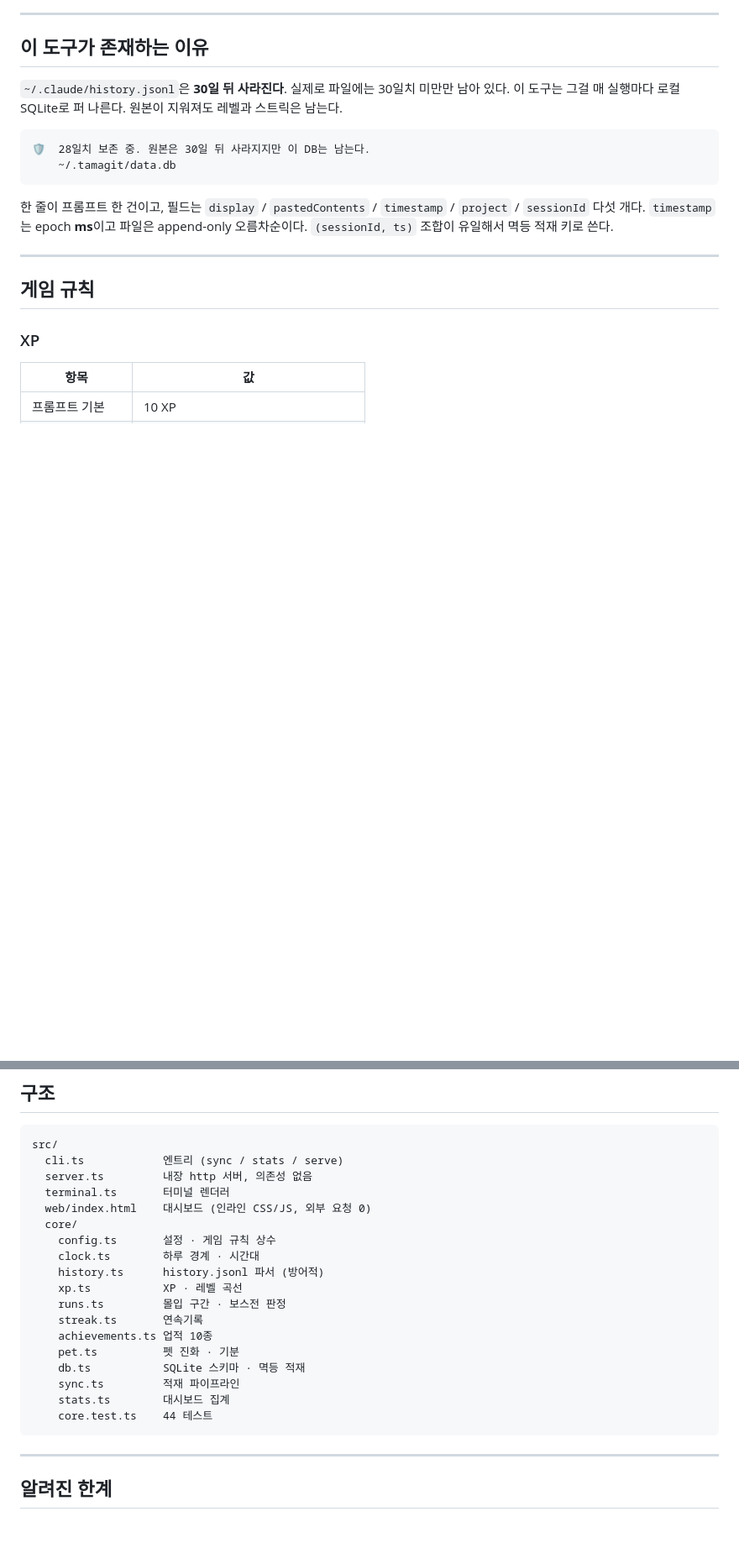
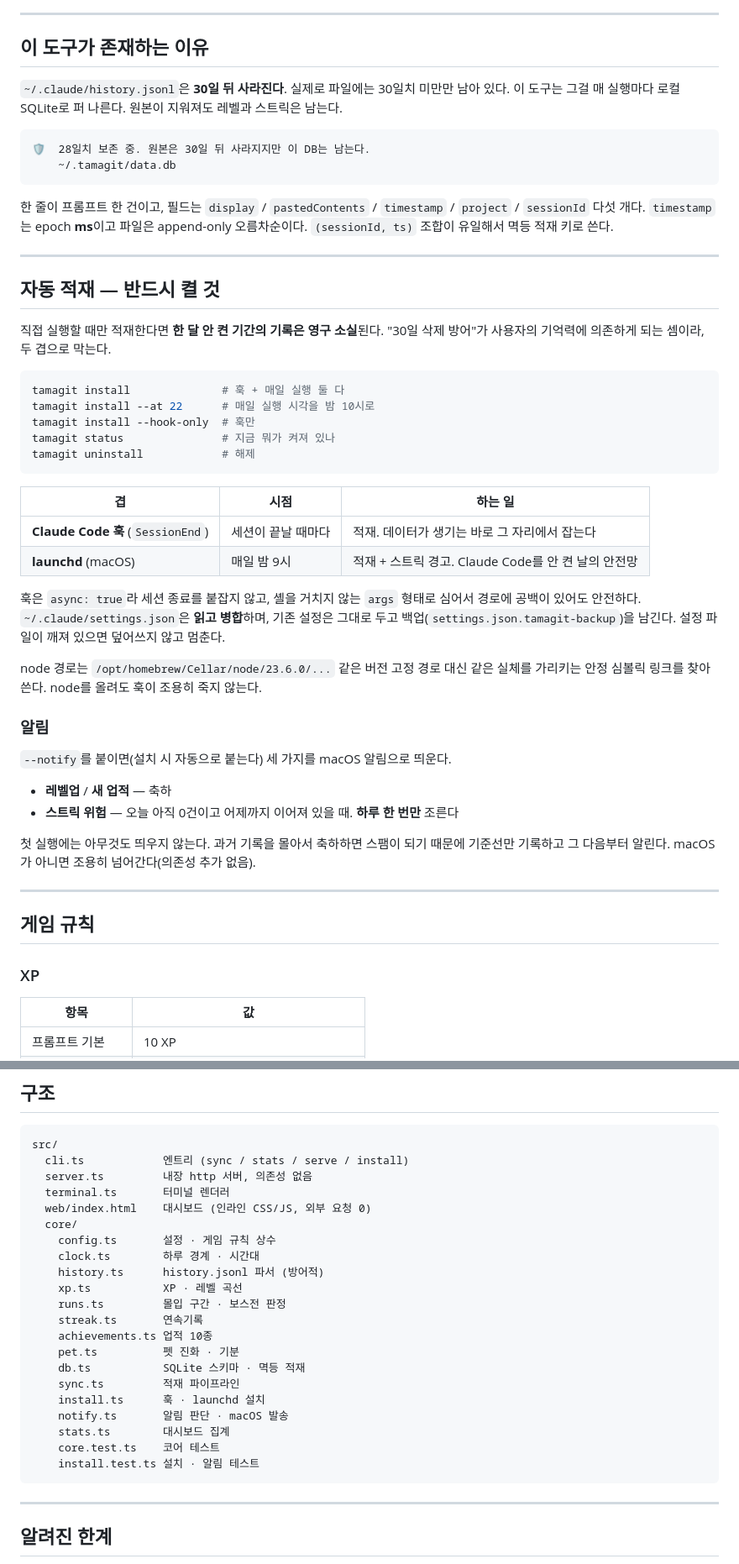
Before and after one commit to abdc06/tamagit, a Markdown page: README.md, 2 parts joined by grey strips. Shown at 84% size. Rendered like a GitHub page; blank space fills up the shorter version.

Commit message:
docs: 자동 적재와 알림 사용법 추가

````diff
--- a/README.md
+++ b/README.md
@@ -37,6 +38,44 @@ npm test                                                     # 44개 테스트
 한 줄이 프롬프트 한 건이고, 필드는 `display` / `pastedContents` / `timestamp` / `project` / `sessionId`
 다섯 개다. `timestamp`는 epoch **ms**이고 파일은 append-only 오름차순이다.
 `(sessionId, ts)` 조합이 유일해서 멱등 적재 키로 쓴다.
+
+---
+
+## 자동 적재 — 반드시 켤 것
+
+직접 실행할 때만 적재한다면 **한 달 안 켠 기간의 기록은 영구 소실**된다.
+"30일 삭제 방어"가 사용자의 기억력에 의존하게 되는 셈이라, 두 겹으로 막는다.
+
+```bash
+tamagit install              # 훅 + 매일 실행 둘 다
+tamagit install --at 22      # 매일 실행 시각을 밤 10시로
+tamagit install --hook-only  # 훅만
+tamagit status               # 지금 뭐가 켜져 있나
+tamagit uninstall            # 해제
+```
+
+| 겹 | 시점 | 하는 일 |
+|---|---|---|
+| **Claude Code 훅** (`SessionEnd`) | 세션이 끝날 때마다 | 적재. 데이터가 생기는 바로 그 자리에서 잡는다 |
+| **launchd** (macOS) | 매일 밤 9시 | 적재 + 스트릭 경고. Claude Code를 안 켠 날의 안전망 |
+
+훅은 `async: true`라 세션 종료를 붙잡지 않고, 셸을 거치지 않는 `args` 형태로 심어서
+경로에 공백이 있어도 안전하다. `~/.claude/settings.json`은 **읽고 병합**하며,
+기존 설정은 그대로 두고 백업(`settings.json.tamagit-backup`)을 남긴다.
+설정 파일이 깨져 있으면 덮어쓰지 않고 멈춘다.
+
+node 경로는 `/opt/homebrew/Cellar/node/23.6.0/...` 같은 버전 고정 경로 대신
+같은 실체를 가리키는 안정 심볼릭 링크를 찾아 쓴다. node를 올려도 훅이 조용히 죽지 않는다.
+
+### 알림
+
+`--notify`를 붙이면(설치 시 자동으로 붙는다) 세 가지를 macOS 알림으로 띄운다.
+
+- **레벨업** / **새 업적** — 축하
+- **스트릭 위험** — 오늘 아직 0건이고 어제까지 이어져 있을 때. **하루 한 번만** 조른다
+
+첫 실행에는 아무것도 띄우지 않는다. 과거 기록을 몰아서 축하하면 스팸이 되기 때문에
+기준선만 기록하고 그 다음부터 알린다. macOS가 아니면 조용히 넘어간다(의존성 추가 없음).
 
 ---
 
@@ -122,7 +164,7 @@ Claude Code의 내부 포맷은 버전마다 바뀐다. 그래서 파서는:
 
 ```
 src/
-  cli.ts            엔트리 (sync / stats / serve)
+  cli.ts            엔트리 (sync / stats / serve / install)
   server.ts         내장 http 서버, 의존성 없음
   terminal.ts       터미널 렌더러
   web/index.html    대시보드 (인라인 CSS/JS, 외부 요청 0)
@@ -137,8 +179,11 @@ src/
     pet.ts          펫 진화 · 기분
     db.ts           SQLite 스키마 · 멱등 적재
     sync.ts         적재 파이프라인
+    install.ts      훅 · launchd 설치
+    notify.ts       알림 판단 · macOS 발송
     stats.ts        대시보드 집계
-    core.test.ts    44 테스트
+    core.test.ts    코어 테스트
+    install.test.ts 설치 · 알림 테스트
 ```
 
 ---
````
Also changed, not shown: other parts of README.md (+5 -1 lines).
